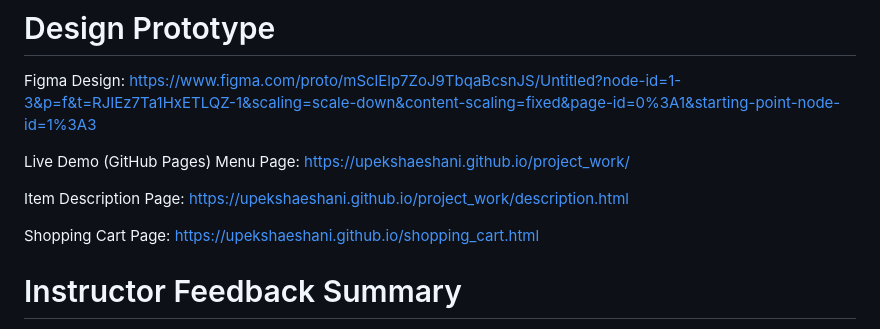
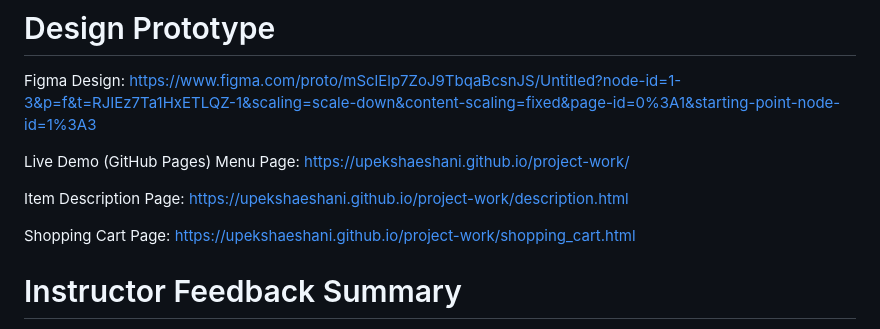
Before and after one commit to upekshaeshani/Project-work, a Markdown page: README.md, the part around the change. Drawn GitHub-style.

```diff
--- a/README.md
+++ b/README.md
@@ -71,13 +71,13 @@ https://www.figma.com/proto/mSclElp7ZoJ9TbqaBcsnJS/Untitled?node-id=1-3&p=f&t=RJ
 
 Live Demo (GitHub Pages)
 Menu Page:
-https://upekshaeshani.github.io/project_work/
+https://upekshaeshani.github.io/project-work/
 
 Item Description Page:
-https://upekshaeshani.github.io/project_work/description.html
+https://upekshaeshani.github.io/project-work/description.html
 
 Shopping Cart Page:
-https://upekshaeshani.github.io/shopping_cart.html
+https://upekshaeshani.github.io/project-work/shopping_cart.html
 
 # Instructor Feedback Summary
 Strengths
```
